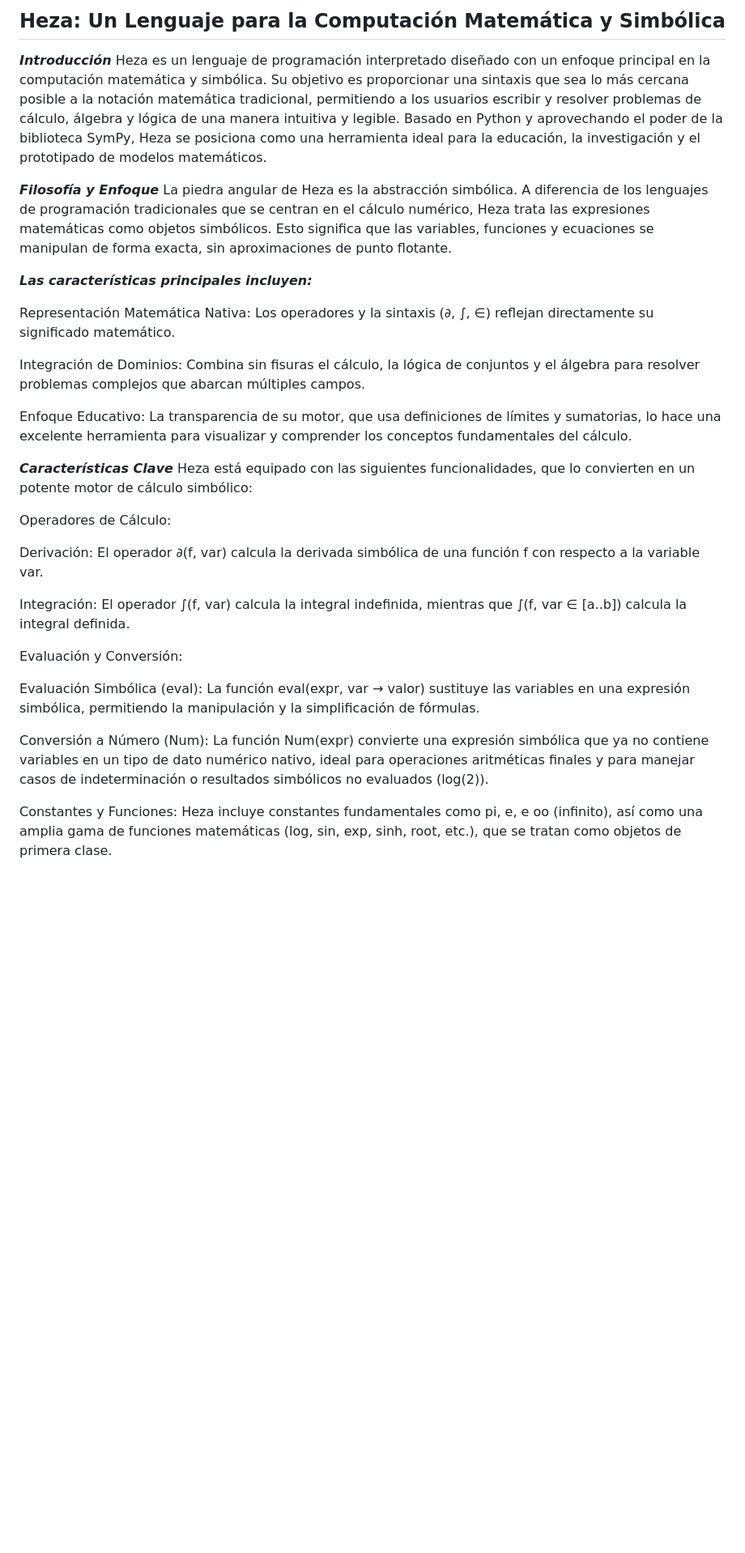
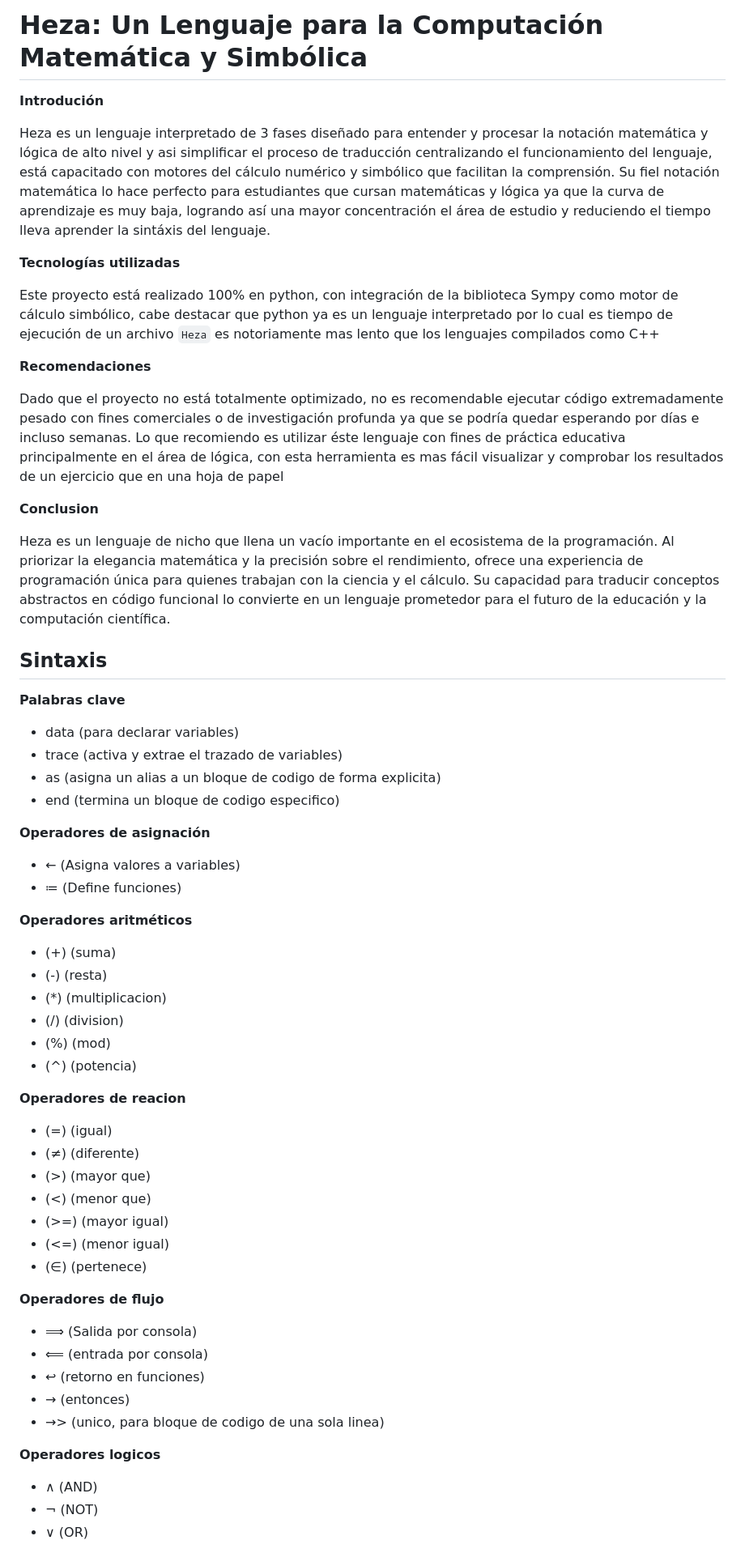
Before and after one commit to bellosprojects/Heza, a Markdown page: README.md, the part around one of its changes. Shown at 81% size. GitHub-like rendering; blank space fills up the shorter version.

```diff
--- a/README.md
+++ b/README.md
@@ -1,34 +1,58 @@
-Heza: Un Lenguaje para la Computación Matemática y Simbólica
----
+# Heza: Un Lenguaje para la Computación Matemática y Simbólica
 
-***Introducción***
-Heza es un lenguaje de programación interpretado diseñado con un enfoque principal en la computación matemática y simbólica. Su objetivo es proporcionar una sintaxis que sea lo más cercana posible a la notación matemática tradicional, permitiendo a los usuarios escribir y resolver problemas de cálculo, álgebra y lógica de una manera intuitiva y legible. Basado en Python y aprovechando el poder de la biblioteca SymPy, Heza se posiciona como una herramienta ideal para la educación, la investigación y el prototipado de modelos matemáticos.
+**Introdución**
 
-***Filosofía y Enfoque***
-La piedra angular de Heza es la abstracción simbólica. A diferencia de los lenguajes de programación tradicionales que se centran en el cálculo numérico, Heza trata las expresiones matemáticas como objetos simbólicos. Esto significa que las variables, funciones y ecuaciones se manipulan de forma exacta, sin aproximaciones de punto flotante.
+Heza es un lenguaje interpretado de 3 fases diseñado para entender y procesar la notación matemática y lógica de alto nivel y asi simplificar el proceso de traducción centralizando el funcionamiento del lenguaje, está capacitado con motores del cálculo numérico y simbólico que facilitan la comprensión. Su fiel notación matemática lo hace perfecto para estudiantes que cursan matemáticas y lógica ya que la curva de aprendizaje es muy baja, logrando así una mayor concentración el área de estudio y reduciendo el tiempo lleva aprender la sintáxis del lenguaje.
 
-***Las características principales incluyen:***
+**Tecnologías utilizadas**
 
-Representación Matemática Nativa: Los operadores y la sintaxis (∂, ∫, ∈) reflejan directamente su significado matemático.
+Este proyecto está realizado 100% en python, con integración de la biblioteca Sympy como motor de cálculo simbólico, cabe destacar que python ya es un lenguaje interpretado por lo cual es tiempo de ejecución de un archivo `Heza` es notoriamente mas lento que los lenguajes compilados como C++
 
-Integración de Dominios: Combina sin fisuras el cálculo, la lógica de conjuntos y el álgebra para resolver problemas complejos que abarcan múltiples campos.
+**Recomendaciones**
 
-Enfoque Educativo: La transparencia de su motor, que usa definiciones de límites y sumatorias, lo hace una excelente herramienta para visualizar y comprender los conceptos fundamentales del cálculo.
+Dado que el proyecto no está totalmente optimizado, no es recomendable ejecutar código extremadamente pesado con fines comerciales o de investigación profunda ya que se podría quedar esperando por días e incluso semanas. Lo que recomiendo es utilizar éste lenguaje con fines de práctica educativa principalmente en el área de lógica, con esta herramienta es mas fácil visualizar y comprobar los resultados de un ejercicio que en una hoja de papel
 
-***Características Clave***
-Heza está equipado con las siguientes funcionalidades, que lo convierten en un potente motor de cálculo simbólico:
+**Conclusion**
 
-Operadores de Cálculo:
+Heza es un lenguaje de nicho que llena un vacío importante en el ecosistema de la programación. Al priorizar la elegancia matemática y la precisión sobre el rendimiento, ofrece una experiencia de programación única para quienes trabajan con la ciencia y el cálculo. Su capacidad para traducir conceptos abstractos en código funcional lo convierte en un lenguaje prometedor para el futuro de la educación y la computación científica.
 
-Derivación: El operador ∂(f, var) calcula la derivada simbólica de una función f con respecto a la variable var.
+## Sintaxis
+**Palabras clave**
+- data     (para declarar variables)
+- trace    (activa y extrae el trazado de variables)
+- as       (asigna un alias a un bloque de codigo de forma explicita)
+- end      (termina un bloque de codigo especifico)
 
-Integración: El operador ∫(f, var) calcula la integral indefinida, mientras que ∫(f, var ∈ [a..b]) calcula la integral definida.
+**Operadores de asignación**
+- ←        (Asigna valores a variables)
+- ≔        (Define funciones)
 
-Evaluación y Conversión:
+**Operadores aritméticos**
+- (+)        (suma)
+- (-)        (resta)
+- (*)        (multiplicacion)
+- (/)        (division)
+- (%)        (mod)
+- (^)        (potencia)
 
-Evaluación Simbólica (eval): La función eval(expr, var → valor) sustituye las variables en una expresión simbólica, permitiendo la manipulación y la simplificación de fórmulas.
+**Operadores de reacion**
+- (=)        (igual)
+- (≠)        (diferente)
+- (>)        (mayor que)
+- (<)        (menor que)
+- (>=)       (mayor igual)
+- (<=)       (menor igual)
+- (∈)        (pertenece)
 
-Conversión a Número (Num): La función Num(expr) convierte una expresión simbólica que ya no contiene variables en un tipo de dato numérico nativo, ideal para operaciones aritméticas finales y para manejar casos de indeterminación o resultados simbólicos no evaluados (log(2)).
+**Operadores de flujo**
+- ⟹  (Salida por consola)
+- ⟸  (entrada por consola)
+- ↩  (retorno en funciones)
+- →  (entonces)
+- →> (unico, para bloque de codigo de una sola linea)
 
-Constantes y Funciones: Heza incluye constantes fundamentales como pi, e, e oo (infinito), así como una amplia gama de funciones matemáticas (log, sin, exp, sinh, root, etc.), que se tratan como objetos de primera clase.
+**Operadores logicos**
+- ∧ (AND)
+- ¬ (NOT)
+- ∨ (OR)
 
```
Also changed, not shown: other parts of README.md (+73 -15 lines).
